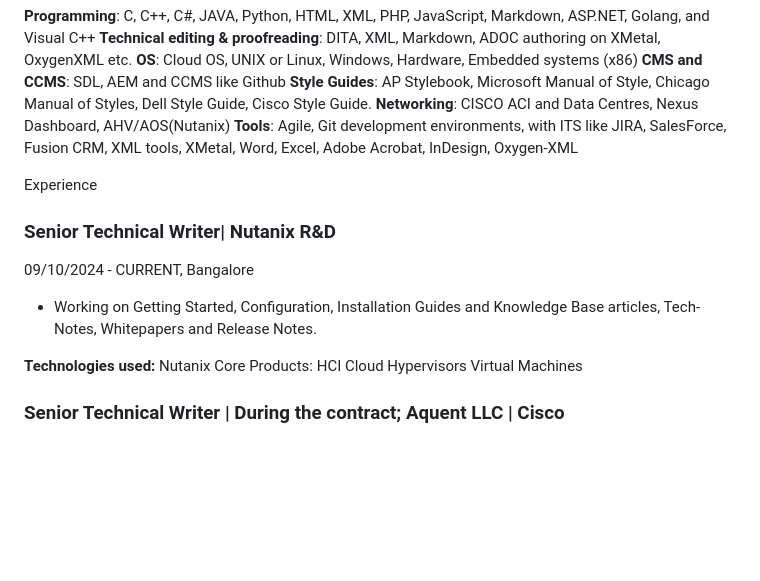
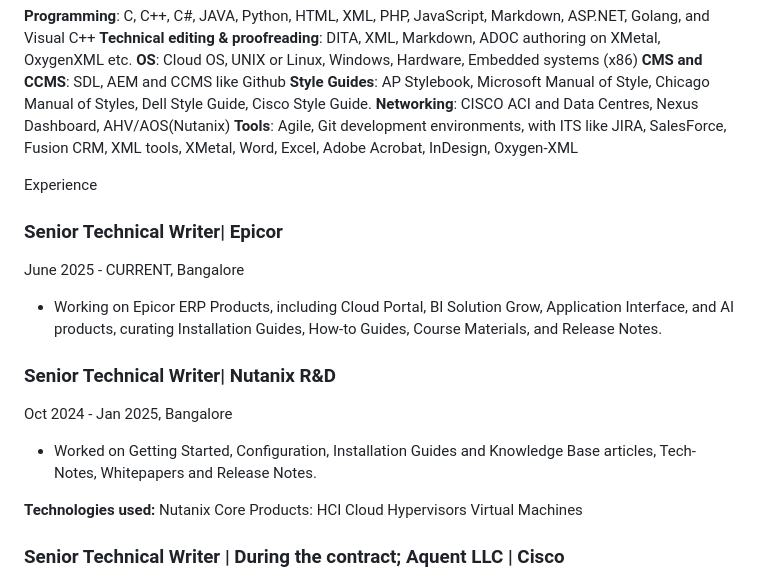
Before and after one commit to nikhilranjan/nikhilranjan, a Markdown page: README.md, the part around the change. GitHub-like rendering; blank space fills up the shorter version.

Commit message:
Revise experience section in README.md
Updated job title and dates for Senior Technical Writer at Nutanix. Added current position at Epicor with responsibilities.

```diff
--- a/README.md
+++ b/README.md
@@ -33,11 +33,17 @@ Skills
 
 Experience
 
+### Senior Technical Writer| Epicor
+
+June 2025 - CURRENT, Bangalore
+
+- Working on Epicor ERP Products, including Cloud Portal, BI Solution Grow, Application Interface, and AI products, curating Installation Guides, How-to Guides, Course Materials, and Release Notes.
+
 ### Senior Technical Writer| Nutanix R&D
 
-09/10/2024 - CURRENT, Bangalore
+Oct 2024 - Jan 2025, Bangalore
 
-- Working on Getting Started, Configuration, Installation Guides and Knowledge Base articles, Tech-Notes, Whitepapers and Release Notes.
+- Worked on Getting Started, Configuration, Installation Guides and Knowledge Base articles, Tech-Notes, Whitepapers and Release Notes.
 
 
 **Technologies used:** Nutanix Core Products: HCI Cloud Hypervisors Virtual Machines
```
